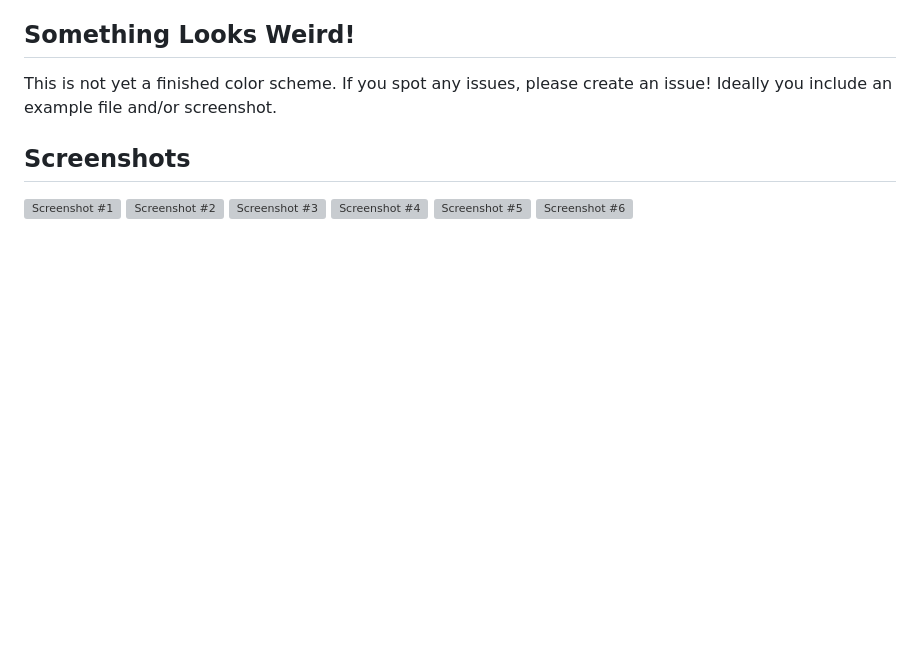
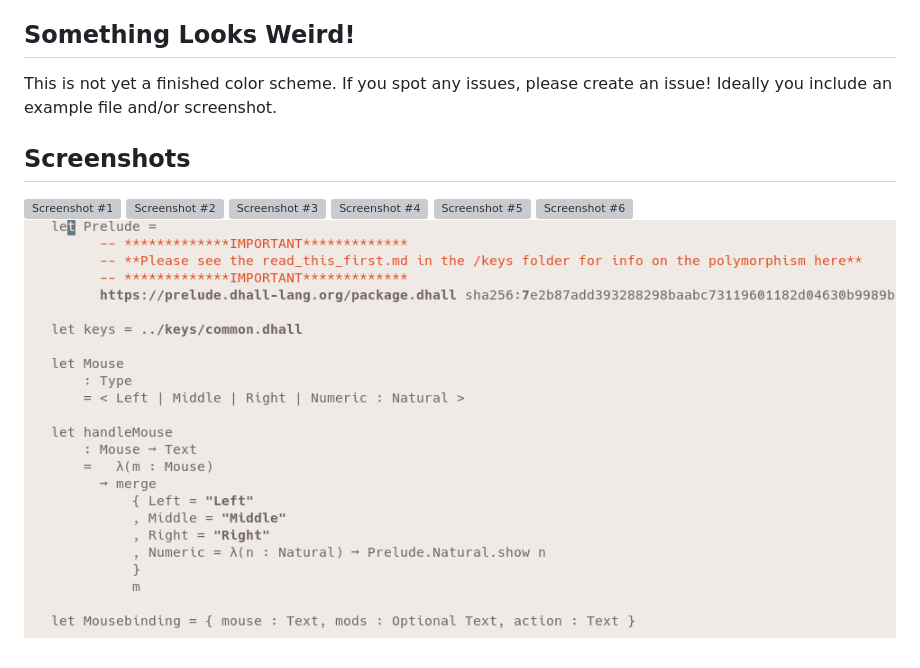
Before and after one commit to cideM/yui, a Markdown page: README.md, the part around the change. Drawn GitHub-style; pictures changed too: public/yui_7.png (added); blank space fills up the shorter version; grey boxes are pictures that could not be loaded.

Commit message:
Add screenshot showing comments

```diff
--- a/README.md
+++ b/README.md
@@ -26,3 +26,4 @@ This is not yet a finished color scheme. If you spot any issues, please create a
 ![Screenshot #4](./public/yui_4.png)
 ![Screenshot #5](./public/yui_5.png)
 ![Screenshot #6](./public/yui_6.png)
+![Screenshot #7](./public/yui_7.png)
```
